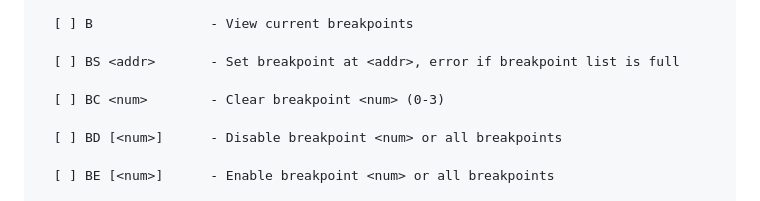
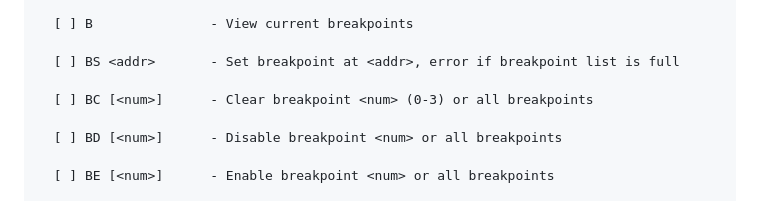
Before and after one commit to cmarrin/6809, a Markdown page: README.md, the part around the change. Drawn GitHub-style.

```diff
--- a/README.md
+++ b/README.md
@@ -50,7 +50,7 @@ The API is implemented as addresses in high memory. They are called with JSR (or
 
       [ ] BS <addr>       - Set breakpoint at <addr>, error if breakpoint list is full
 
-      [ ] BC <num>        - Clear breakpoint <num> (0-3)
+      [ ] BC [<num>]      - Clear breakpoint <num> (0-3) or all breakpoints
 
       [ ] BD [<num>]      - Disable breakpoint <num> or all breakpoints
 
```
